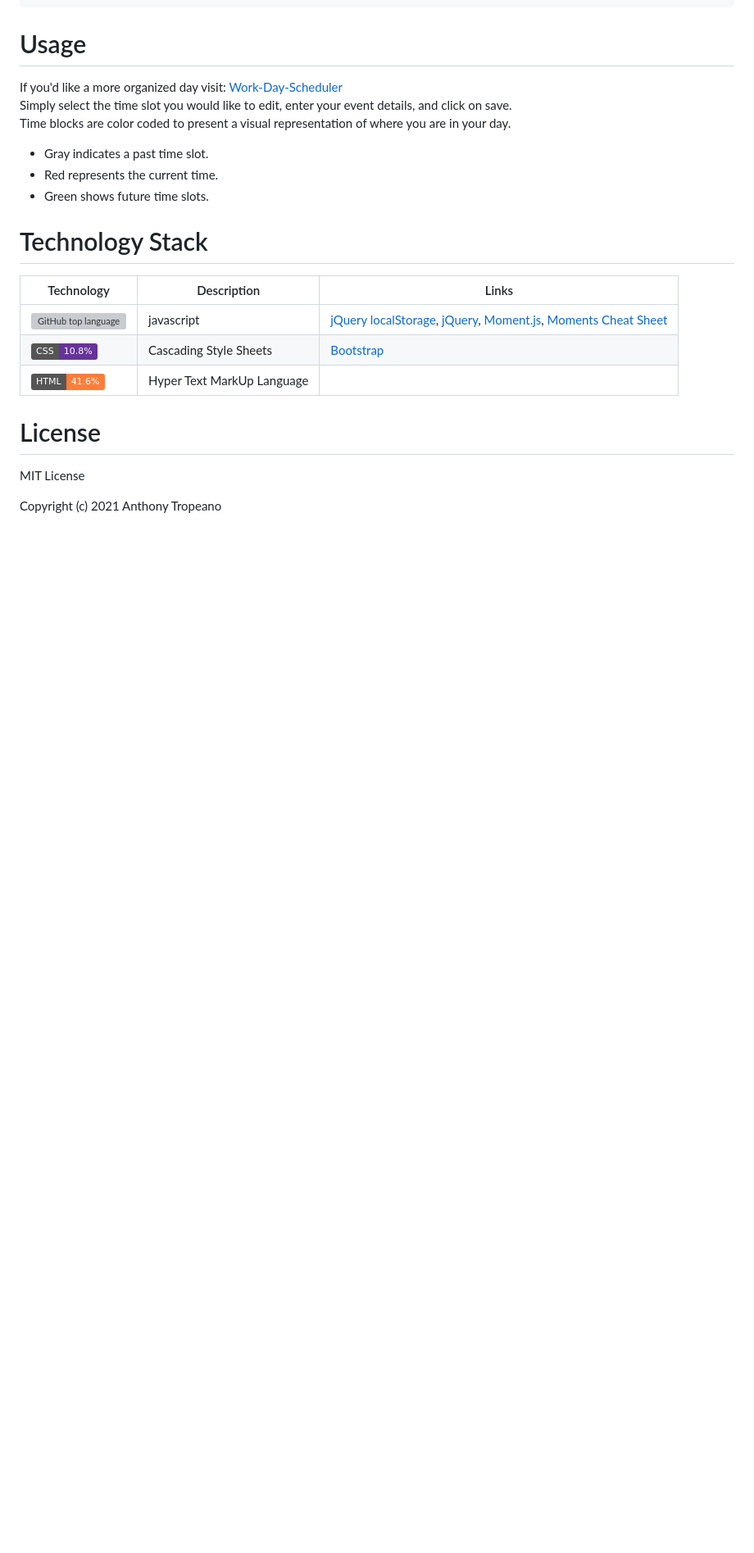
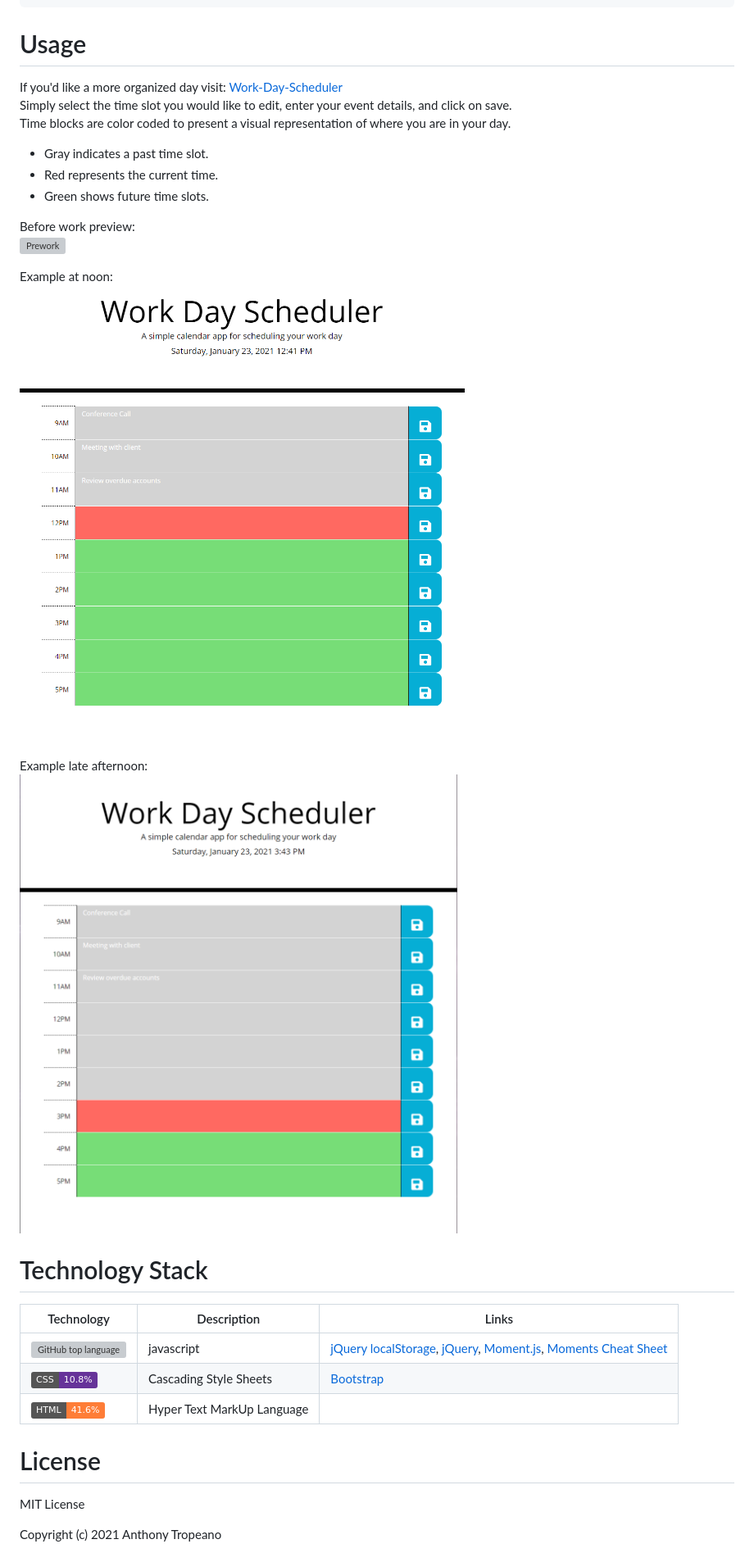
Before and after one commit to iiTONELOC/work-planner, a Markdown page: README.md, the part around the change. Shown: that part at 82% size. Drawn GitHub-style; pictures changed too: Assets/Images/afternoon.png (added), Assets/Images/noon.png (added); badges without logos; blank space fills up the shorter version; grey boxes are pictures that could not be loaded.

Commit message:
worked out bugs with time, completed README

```diff
--- a/README.md
+++ b/README.md
@@ -28,6 +28,17 @@ Time blocks are color coded to present a visual representation of where you are
 - Red represents the current time.
 - Green shows future time slots.
 
+Before work preview:
+![Prework](./Assets/Images/screenshot.gif)
+
+
+Example at noon:
+![Noon](./Assets/Images/noon.png)
+
+
+Example late afternoon:
+![Afternoon](./Assets/Images/afternoon.png)
+
 # Technology Stack
 | Technology | Description                        | Links |
 | ---------- | -----------------------------------| ------|
```
Also changed, not shown: 1 other file.
